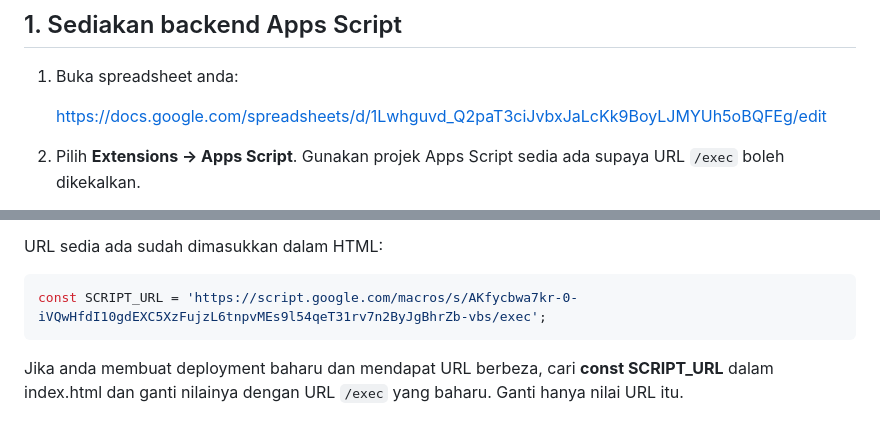
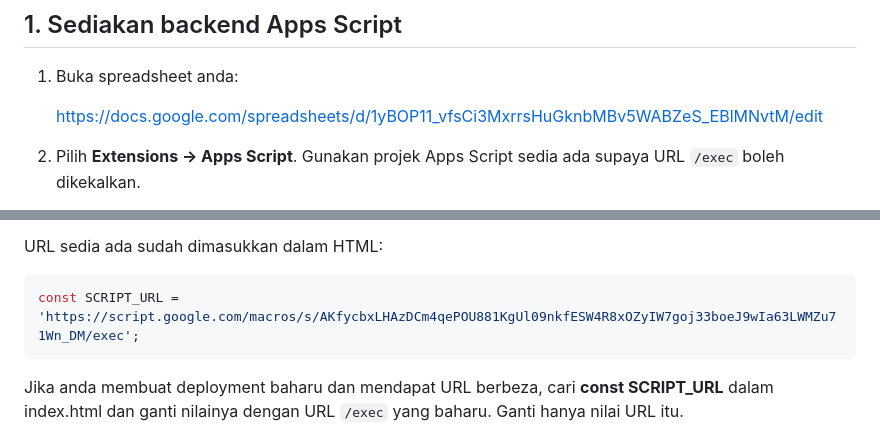
Before and after one commit to guestrsvp12/alyn-syarifuddin, a Markdown page: Panduan-GitHub.md, 2 parts joined by grey strips. GitHub-like rendering.

Commit message:
Update spreadsheet and script URL in Panduan-GitHub.md
Updated spreadsheet link and script URL in documentation.

````diff
--- a/Panduan-GitHub.md
+++ b/Panduan-GitHub.md
@@ -18,7 +18,7 @@ GitHub Pages boleh digunakan pada **repo Public dengan GitHub Free**. Laman ini
 
 1. Buka spreadsheet anda:
 
-   https://docs.google.com/spreadsheets/d/1Lwhguvd_Q2paT3ciJvbxJaLcKk9BoyLJMYUh5oBQFEg/edit
+   https://docs.google.com/spreadsheets/d/1yBOP11_vfsCi3MxrrsHuGknbMBv5WABZeS_EBlMNvtM/edit
 
 2. Pilih **Extensions → Apps Script**. Gunakan projek Apps Script sedia ada supaya URL `/exec` boleh dikekalkan.
 3. Ganti keseluruhan kandungan **Code.gs** dengan fail **apps-script/Code.gs** dalam ZIP, atau **Code-GitHub.gs** yang dimuat turun berasingan.
@@ -29,7 +29,7 @@ GitHub Pages boleh digunakan pada **repo Public dengan GitHub Free**. Laman ini
 URL sedia ada sudah dimasukkan dalam HTML:
 
 ```js
-const SCRIPT_URL = 'https://script.google.com/macros/s/AKfycbwa7kr-0-iVQwHfdI10gdEXC5XzFujzL6tnpvMEs9l54qeT31rv7n2ByJgBhrZb-vbs/exec';
+const SCRIPT_URL = 'https://script.google.com/macros/s/AKfycbxLHAzDCm4qePOU881KgUl09nkfESW4R8xOZyIW7goj33boeJ9wIa63LWMZu71Wn_DM/exec';
 ```
 
 Jika anda membuat deployment baharu dan mendapat URL berbeza, cari **const SCRIPT_URL** dalam index.html dan ganti nilainya dengan URL `/exec` yang baharu. Ganti hanya nilai URL itu.
````
